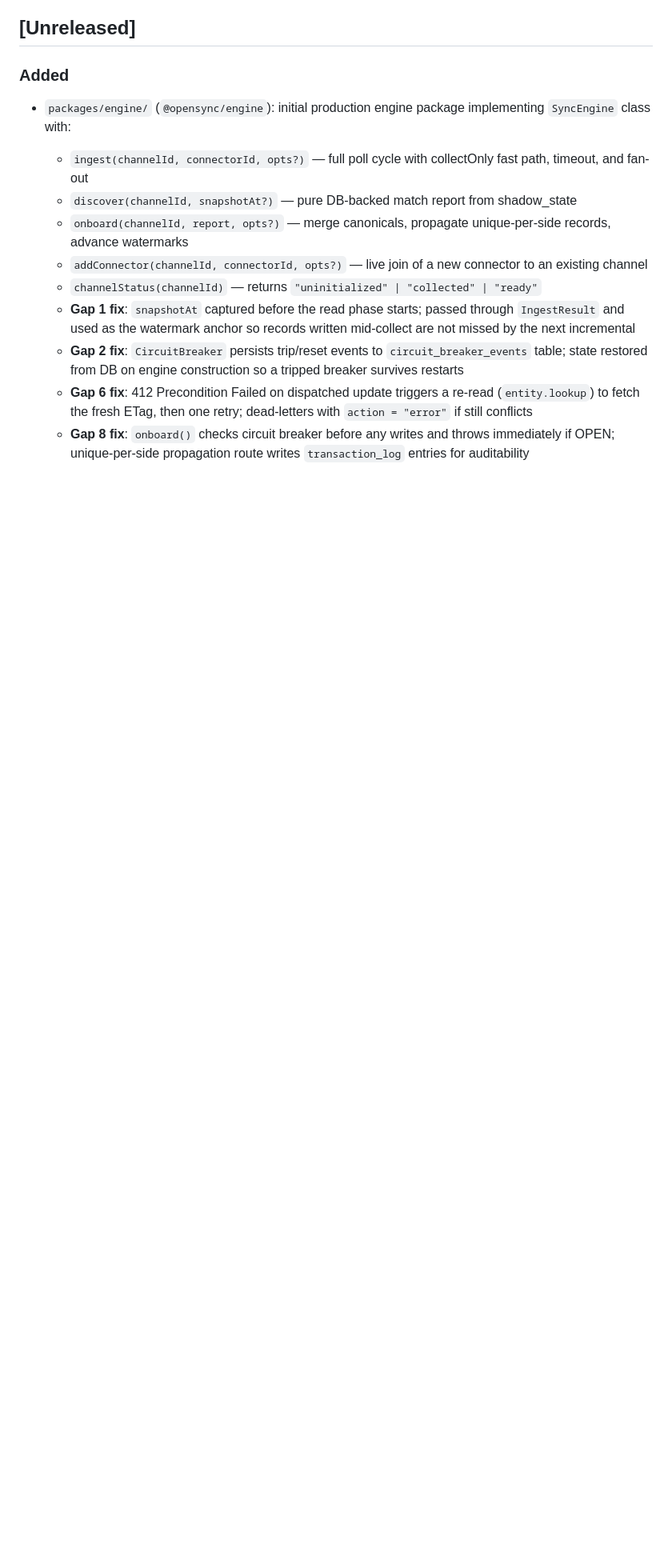
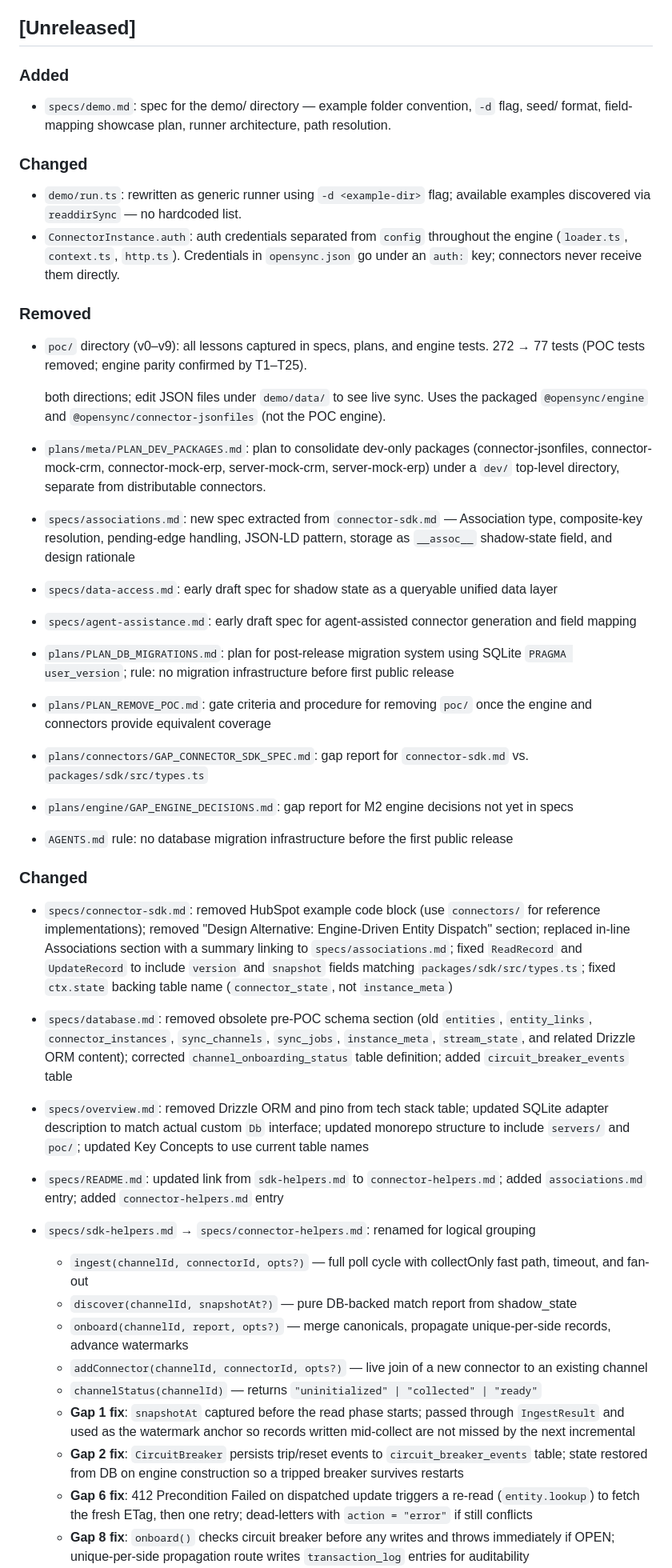
Before and after one commit to BaardBouvet/opensync, a Markdown page: CHANGELOG.md, the part around the change. Shown at 80% size. GitHub-like rendering; blank space fills up the shorter version.

Commit message:
chore: AGENTS.md rules update + CHANGELOG
- AGENTS.md: added 4 invariants (no hardcoded discoverable lists, concise READMEs,
  no backward compat pre-release, no migration infra pre-release); layout updated
  (poc/ removed, packages/engine/ + demo/ added)
- CHANGELOG.md: entries for auth separation, demo runner, poc removal

```diff
--- a/CHANGELOG.md
+++ b/CHANGELOG.md
@@ -15,7 +15,65 @@ Move `[Unreleased]` to a dated version heading when a release is cut.
 
 ### Added
 
-- `packages/engine/` (`@opensync/engine`): initial production engine package implementing `SyncEngine` class with:
+- `specs/demo.md`: spec for the demo/ directory — example folder convention, `-d` flag,
+  seed/ format, field-mapping showcase plan, runner architecture, path resolution.
+
+### Changed
+
+- `demo/run.ts`: rewritten as generic runner using `-d <example-dir>` flag; available
+  examples discovered via `readdirSync` — no hardcoded list.
+- `ConnectorInstance.auth`: auth credentials separated from `config` throughout the engine
+  (`loader.ts`, `context.ts`, `http.ts`). Credentials in `opensync.json` go under an `auth:`
+  key; connectors never receive them directly.
+
+### Removed
+
+- `poc/` directory (v0–v9): all lessons captured in specs, plans, and engine tests.
+  272 → 77 tests (POC tests removed; engine parity confirmed by T1–T25).
+
+
+  both directions; edit JSON files under `demo/data/` to see live sync. Uses the packaged
+  `@opensync/engine` and `@opensync/connector-jsonfiles` (not the POC engine).
+- `plans/meta/PLAN_DEV_PACKAGES.md`: plan to consolidate dev-only packages
+  (connector-jsonfiles, connector-mock-crm, connector-mock-erp, server-mock-crm,
+  server-mock-erp) under a `dev/` top-level directory, separate from distributable
+  connectors.
+
+- `specs/associations.md`: new spec extracted from `connector-sdk.md` — Association type,
+  composite-key resolution, pending-edge handling, JSON-LD pattern, storage as `__assoc__`
+  shadow-state field, and design rationale
+- `specs/data-access.md`: early draft spec for shadow state as a queryable unified data layer
+- `specs/agent-assistance.md`: early draft spec for agent-assisted connector generation and
+  field mapping
+- `plans/PLAN_DB_MIGRATIONS.md`: plan for post-release migration system using SQLite
+  `PRAGMA user_version`; rule: no migration infrastructure before first public release
+- `plans/PLAN_REMOVE_POC.md`: gate criteria and procedure for removing `poc/` once the engine
+  and connectors provide equivalent coverage
+- `plans/connectors/GAP_CONNECTOR_SDK_SPEC.md`: gap report for `connector-sdk.md` vs.
+  `packages/sdk/src/types.ts`
+- `plans/engine/GAP_ENGINE_DECISIONS.md`: gap report for M2 engine decisions not yet in specs
+- `AGENTS.md` rule: no database migration infrastructure before the first public release
+
+### Changed
+
+- `specs/connector-sdk.md`: removed HubSpot example code block (use `connectors/` for
+  reference implementations); removed "Design Alternative: Engine-Driven Entity Dispatch"
+  section; replaced in-line Associations section with a summary linking to
+  `specs/associations.md`; fixed `ReadRecord` and `UpdateRecord` to include `version` and
+  `snapshot` fields matching `packages/sdk/src/types.ts`; fixed `ctx.state` backing table
+  name (`connector_state`, not `instance_meta`)
+- `specs/database.md`: removed obsolete pre-POC schema section (old `entities`,
+  `entity_links`, `connector_instances`, `sync_channels`, `sync_jobs`, `instance_meta`,
+  `stream_state`, and related Drizzle ORM content); corrected `channel_onboarding_status`
+  table definition; added `circuit_breaker_events` table
+- `specs/overview.md`: removed Drizzle ORM and pino from tech stack table; updated SQLite
+  adapter description to match actual custom `Db` interface; updated monorepo structure to
+  include `servers/` and `poc/`; updated Key Concepts to use current table names
+- `specs/README.md`: updated link from `sdk-helpers.md` to `connector-helpers.md`; added
+  `associations.md` entry; added `connector-helpers.md` entry
+- `specs/sdk-helpers.md` → `specs/connector-helpers.md`: renamed for logical grouping
+
+
   - `ingest(channelId, connectorId, opts?)` — full poll cycle with collectOnly fast path, timeout, and fan-out
   - `discover(channelId, snapshotAt?)` — pure DB-backed match report from shadow_state
   - `onboard(channelId, report, opts?)` — merge canonicals, propagate unique-per-side records, advance watermarks
```
Also changed, not shown: AGENTS.md (+20 -2 lines).
